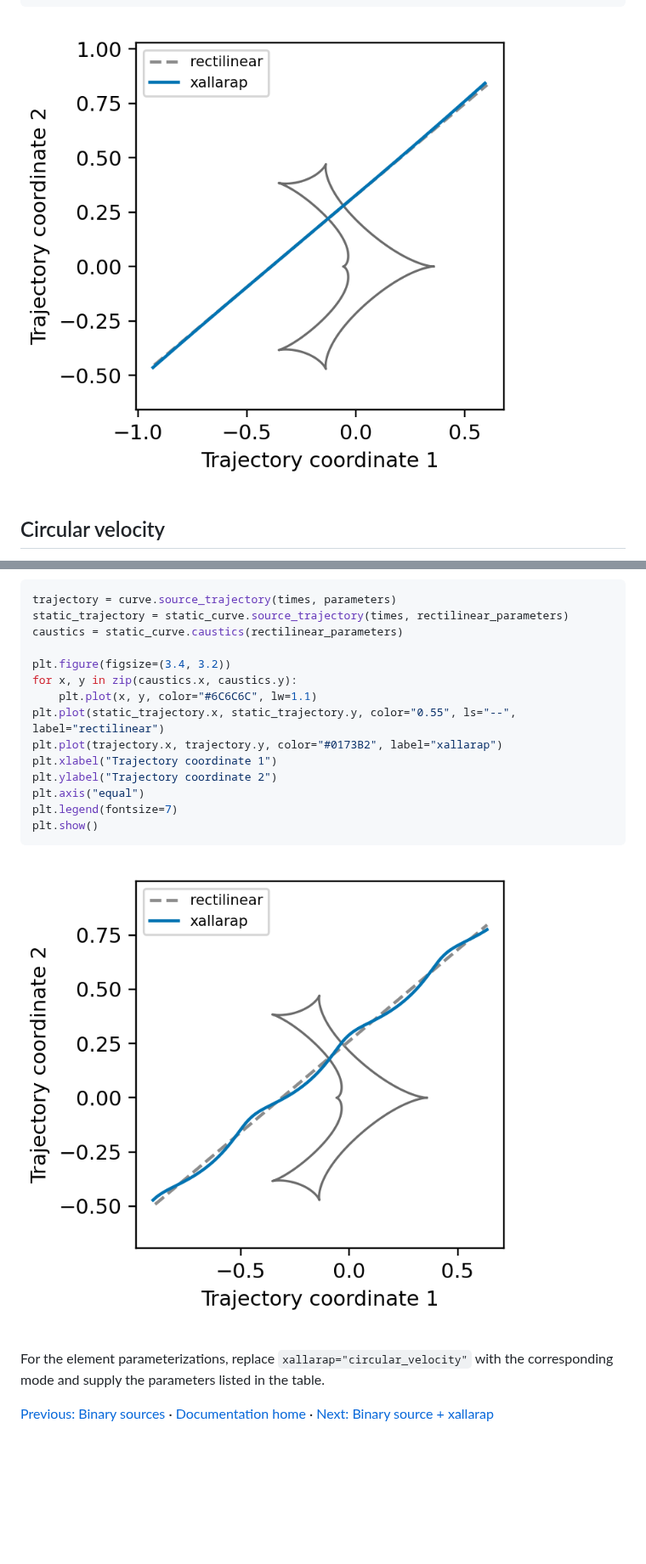
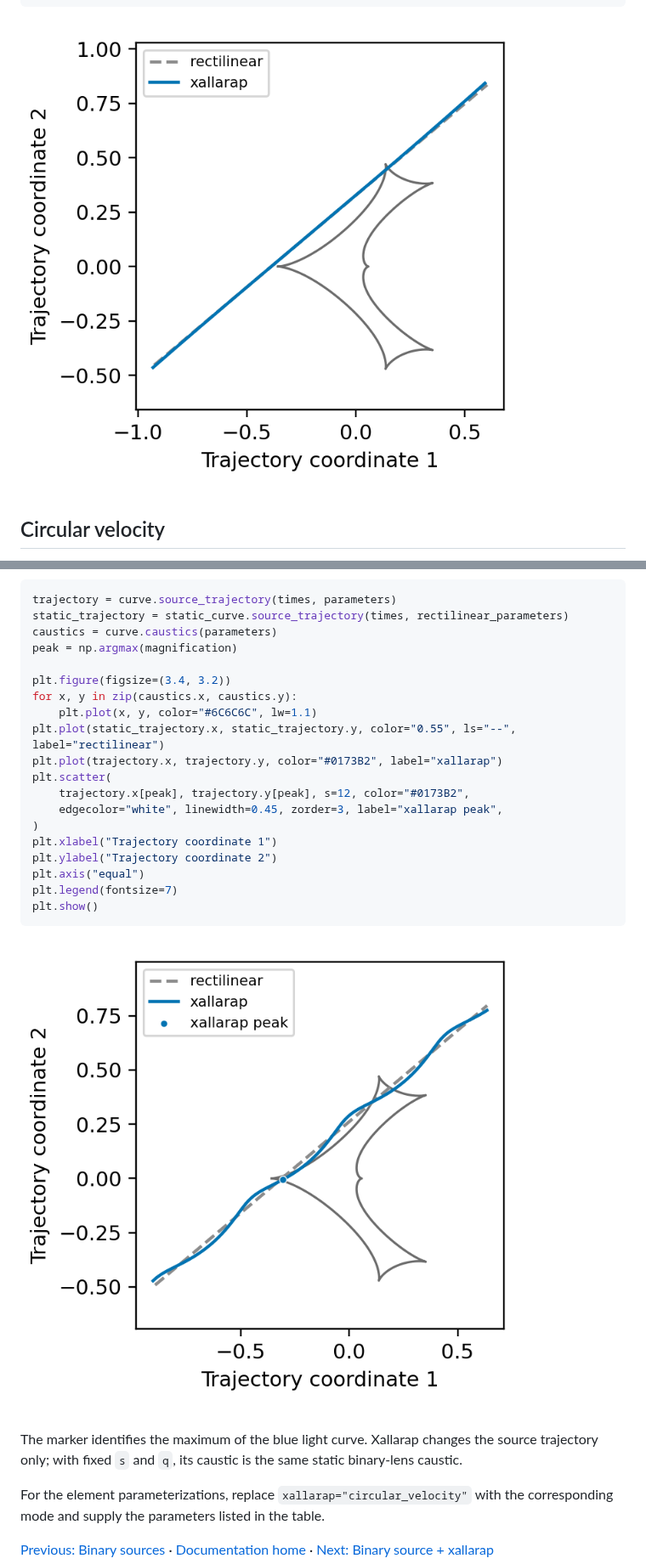
Before and after one commit to NunotaKansuke/lcbinint, a Markdown page: docs/python/Xallarap.md, 2 parts joined by grey strips. Shown at 85% size. GitHub-like rendering; pictures changed too: docs/python/figures/Xallarap_elements_geometry.png, docs/python/figures/Xallarap_velocity_geometry.png; blank space fills up the shorter version.

Commit message:
docs: keep standalone xallarap geometry unreflected

````diff
--- a/docs/python/Xallarap.md
+++ b/docs/python/Xallarap.md
@@ -110,13 +110,18 @@ plt.show()
 ```python
 trajectory = curve.source_trajectory(times, parameters)
 static_trajectory = static_curve.source_trajectory(times, rectilinear_parameters)
-caustics = static_curve.caustics(rectilinear_parameters)
+caustics = curve.caustics(parameters)
+peak = np.argmax(magnification)
 
 plt.figure(figsize=(3.4, 3.2))
 for x, y in zip(caustics.x, caustics.y):
     plt.plot(x, y, color="#6C6C6C", lw=1.1)
 plt.plot(static_trajectory.x, static_trajectory.y, color="0.55", ls="--", label="rectilinear")
 plt.plot(trajectory.x, trajectory.y, color="#0173B2", label="xallarap")
+plt.scatter(
+    trajectory.x[peak], trajectory.y[peak], s=12, color="#0173B2",
+    edgecolor="white", linewidth=0.45, zorder=3, label="xallarap peak",
+)
 plt.xlabel("Trajectory coordinate 1")
 plt.ylabel("Trajectory coordinate 2")
 plt.axis("equal")
@@ -126,6 +131,10 @@ plt.show()
 
 ![Velocity xallarap trajectory and caustics](figures/Xallarap_velocity_geometry.png)
 
+The marker identifies the maximum of the blue light curve. Xallarap changes
+the source trajectory only; with fixed `s` and `q`, its caustic is the same
+static binary-lens caustic.
+
 For the element parameterizations, replace `xallarap="circular_velocity"`
 with the corresponding mode and supply the parameters listed in the table.
 
````
Also changed, not shown: 1 other file.
